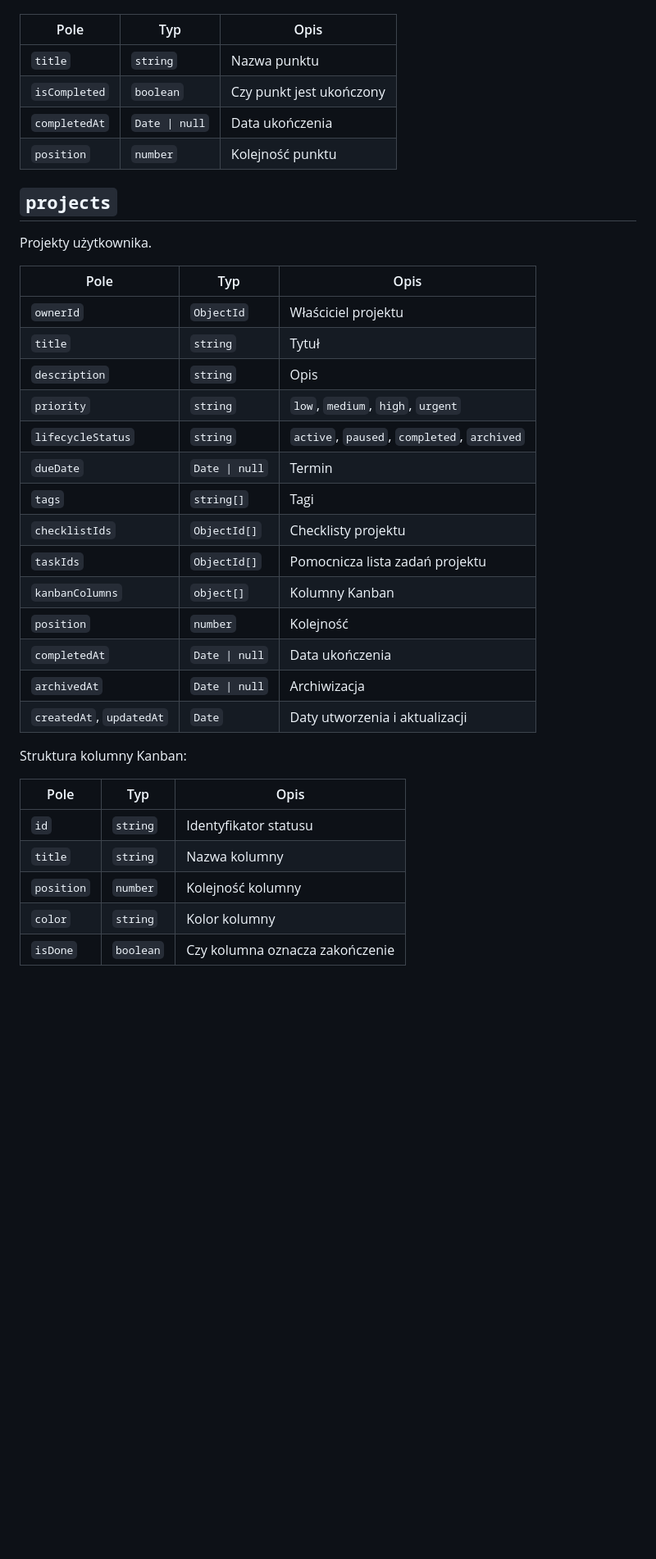
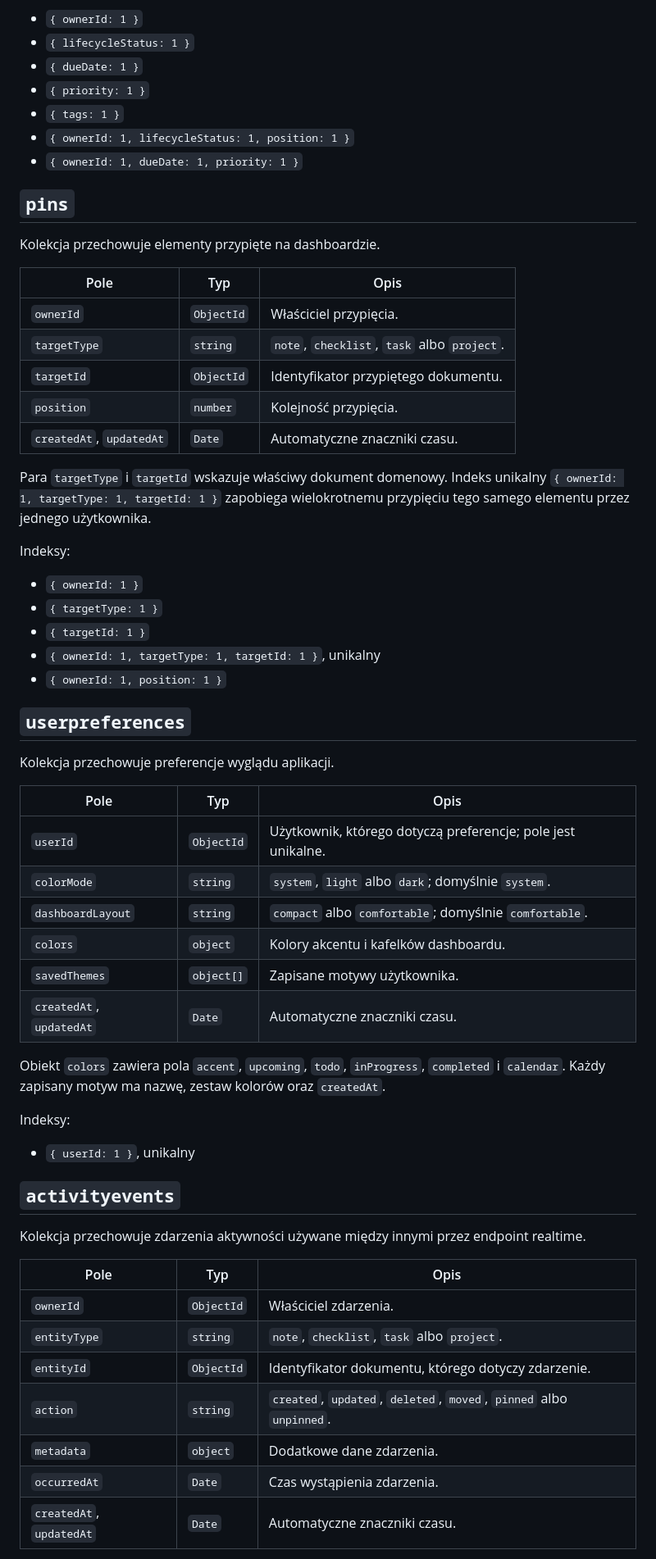
Before and after one commit to Gr34sy/AppDoOrgZad, a Markdown page: docs/database-design.md, the part around one of its changes. Shown at 82% size. GitHub-like rendering; blank space fills up the shorter version.

```diff
--- a/docs/database-design.md
+++ b/docs/database-design.md
@@ -77,39 +145,63 @@ Struktura elementu checklisty:
+- `{ ownerId: 1 }`
+- `{ lifecycleStatus: 1 }`
+- `{ dueDate: 1 }`
+- `{ priority: 1 }`
+- `{ tags: 1 }`
+- `{ ownerId: 1, lifecycleStatus: 1, position: 1 }`
+- `{ ownerId: 1, dueDate: 1, priority: 1 }`
+
+## `pins`
+
+Kolekcja przechowuje elementy przypięte na dashboardzie.
 
 | Pole | Typ | Opis |
 | --- | --- | --- |
-| `title` | `string` | Nazwa punktu |
-| `isCompleted` | `boolean` | Czy punkt jest ukończony |
-| `completedAt` | `Date \| null` | Data ukończenia |
-| `position` | `number` | Kolejność punktu |
+| `ownerId` | `ObjectId` | Właściciel przypięcia. |
+| `targetType` | `string` | `note`, `checklist`, `task` albo `project`. |
+| `targetId` | `ObjectId` | Identyfikator przypiętego dokumentu. |
+| `position` | `number` | Kolejność przypięcia. |
+| `createdAt`, `updatedAt` | `Date` | Automatyczne znaczniki czasu. |
 
-## `projects`
+Para `targetType` i `targetId` wskazuje właściwy dokument domenowy. Indeks unikalny `{ ownerId: 1, targetType: 1, targetId: 1 }` zapobiega wielokrotnemu przypięciu tego samego elementu przez jednego użytkownika.
 
-Projekty użytkownika.
+Indeksy:
+
+- `{ ownerId: 1 }`
+- `{ targetType: 1 }`
+- `{ targetId: 1 }`
+- `{ ownerId: 1, targetType: 1, targetId: 1 }`, unikalny
+- `{ ownerId: 1, position: 1 }`
+
+## `userpreferences`
+
+Kolekcja przechowuje preferencje wyglądu aplikacji.
 
 | Pole | Typ | Opis |
 | --- | --- | --- |
-| `ownerId` | `ObjectId` | Właściciel projektu |
-| `title` | `string` | Tytuł |
-| `description` | `string` | Opis |
-| `priority` | `string` | `low`, `medium`, `high`, `urgent` |
-| `lifecycleStatus` | `string` | `active`, `paused`, `completed`, `archived` |
-| `dueDate` | `Date \| null` | Termin |
-| `tags` | `string[]` | Tagi |
-| `checklistIds` | `ObjectId[]` | Checklisty projektu |
-| `taskIds` | `ObjectId[]` | Pomocnicza lista zadań projektu |
-| `kanbanColumns` | `object[]` | Kolumny Kanban |
-| `position` | `number` | Kolejność |
-| `completedAt` | `Date \| null` | Data ukończenia |
-| `archivedAt` | `Date \| null` | Archiwizacja |
-| `createdAt`, `updatedAt` | `Date` | Daty utworzenia i aktualizacji |
+| `userId` | `ObjectId` | Użytkownik, którego dotyczą preferencje; pole jest unikalne. |
+| `colorMode` | `string` | `system`, `light` albo `dark`; domyślnie `system`. |
+| `dashboardLayout` | `string` | `compact` albo `comfortable`; domyślnie `comfortable`. |
+| `colors` | `object` | Kolory akcentu i kafelków dashboardu. |
+| `savedThemes` | `object[]` | Zapisane motywy użytkownika. |
+| `createdAt`, `updatedAt` | `Date` | Automatyczne znaczniki czasu. |
 
-Struktura kolumny Kanban:
+Obiekt `colors` zawiera pola `accent`, `upcoming`, `todo`, `inProgress`, `completed` i `calendar`. Każdy zapisany motyw ma nazwę, zestaw kolorów oraz `createdAt`.
+
+Indeksy:
+
+- `{ userId: 1 }`, unikalny
+
+## `activityevents`
+
+Kolekcja przechowuje zdarzenia aktywności używane między innymi przez endpoint realtime.
 
 | Pole | Typ | Opis |
 | --- | --- | --- |
-| `id` | `string` | Identyfikator statusu |
-| `title` | `string` | Nazwa kolumny |
-| `position` | `number` | Kolejność kolumny |
-| `color` | `string` | Kolor kolumny |
-| `isDone` | `boolean` | Czy kolumna oznacza zakończenie |
+| `ownerId` | `ObjectId` | Właściciel zdarzenia. |
+| `entityType` | `string` | `note`, `checklist`, `task` albo `project`. |
+| `entityId` | `ObjectId` | Identyfikator dokumentu, którego dotyczy zdarzenie. |
+| `action` | `string` | `created`, `updated`, `deleted`, `moved`, `pinned` albo `unpinned`. |
+| `metadata` | `object` | Dodatkowe dane zdarzenia. |
+| `occurredAt` | `Date` | Czas wystąpienia zdarzenia. |
+| `createdAt`, `updatedAt` | `Date` | Automatyczne znaczniki czasu. |
 
```
Also changed, not shown: other parts of docs/database-design.md (+157 -130 lines).
